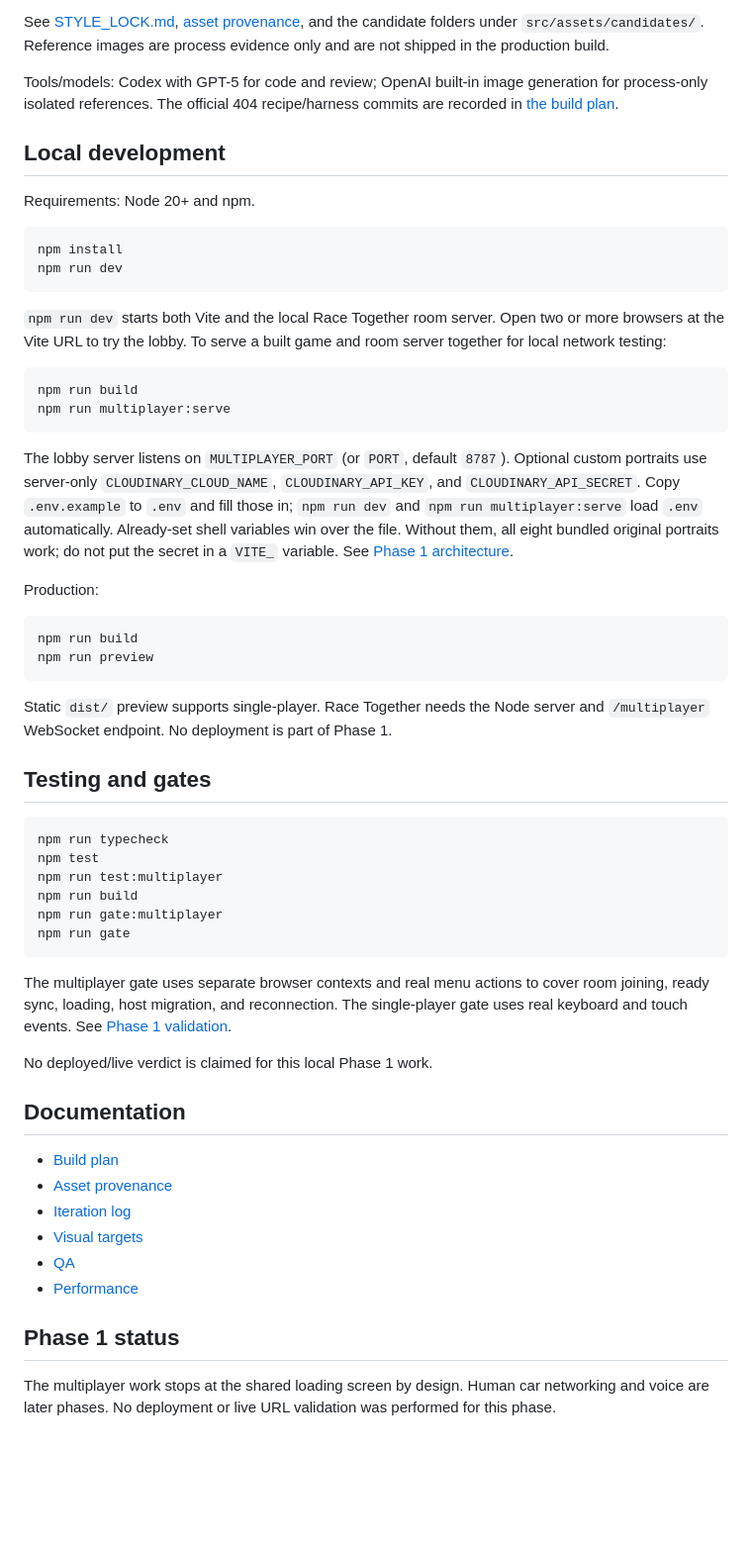
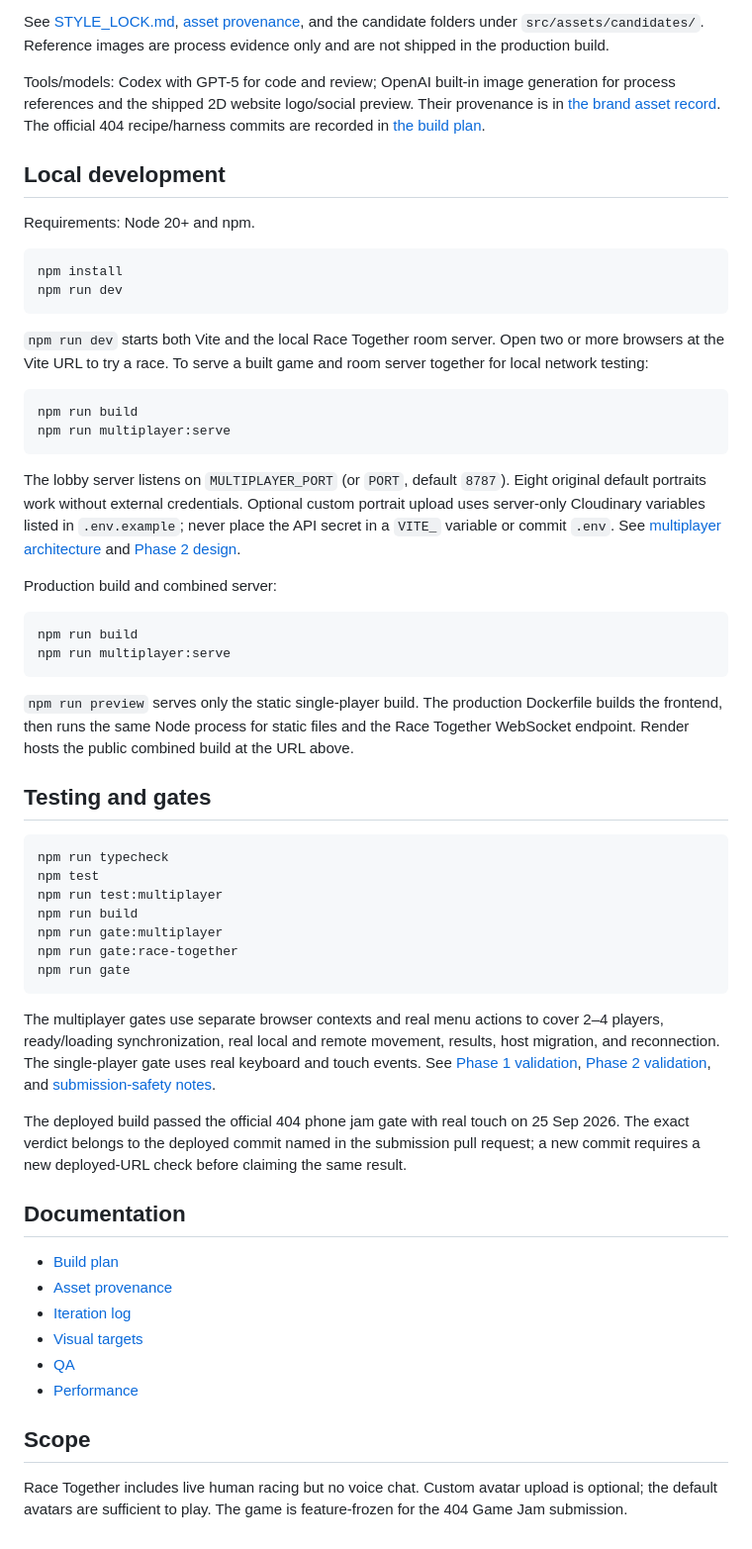
Before and after one commit to samscript18/road-zero, a Markdown page: README.md, the part around one of its changes. Shown at 99% size. Drawn GitHub-style; blank space fills up the shorter version.

Commit message:
Update README for shipped multiplayer game

````diff
--- a/README.md
+++ b/README.md
@@ -37,7 +37,7 @@ The game's hero asset families followed:
 
 See [STYLE_LOCK.md](STYLE_LOCK.md), [asset provenance](docs/ASSET_PROVENANCE.md), and the candidate folders under `src/assets/candidates/`. Reference images are process evidence only and are not shipped in the production build.
 
-Tools/models: Codex with GPT-5 for code and review; OpenAI built-in image generation for process-only isolated references. The official 404 recipe/harness commits are recorded in [the build plan](docs/BUILD_PLAN.md).
+Tools/models: Codex with GPT-5 for code and review; OpenAI built-in image generation for process references and the shipped 2D website logo/social preview. Their provenance is in [the brand asset record](docs/BRAND_ASSET_PROVENANCE.md). The official 404 recipe/harness commits are recorded in [the build plan](docs/BUILD_PLAN.md).
 
 ## Local development
 
@@ -48,23 +48,23 @@ npm install
 npm run dev
 ```
 
-`npm run dev` starts both Vite and the local Race Together room server. Open two or more browsers at the Vite URL to try the lobby. To serve a built game and room server together for local network testing:
+`npm run dev` starts both Vite and the local Race Together room server. Open two or more browsers at the Vite URL to try a race. To serve a built game and room server together for local network testing:
 
 ```bash
 npm run build
 npm run multiplayer:serve
 ```
 
-The lobby server listens on `MULTIPLAYER_PORT` (or `PORT`, default `8787`). Optional custom portraits use server-only `CLOUDINARY_CLOUD_NAME`, `CLOUDINARY_API_KEY`, and `CLOUDINARY_API_SECRET`. Copy `.env.example` to `.env` and fill those in; `npm run dev` and `npm run multiplayer:serve` load `.env` automatically. Already-set shell variables win over the file. Without them, all eight bundled original portraits work; do not put the secret in a `VITE_` variable. See [Phase 1 architecture](docs/multiplayer/ARCHITECTURE.md).
+The lobby server listens on `MULTIPLAYER_PORT` (or `PORT`, default `8787`). Eight original default portraits work without external credentials. Optional custom portrait upload uses server-only Cloudinary variables listed in `.env.example`; never place the API secret in a `VITE_` variable or commit `.env`. See [multiplayer architecture](docs/multiplayer/ARCHITECTURE.md) and [Phase 2 design](docs/multiplayer/PHASE_2_DESIGN.md).
 
-Production:
+Production build and combined server:
 
 ```bash
 npm run build
-npm run preview
+npm run multiplayer:serve
 ```
 
-Static `dist/` preview supports single-player. Race Together needs the Node server and `/multiplayer` WebSocket endpoint. No deployment is part of Phase 1.
+`npm run preview` serves only the static single-player build. The production Dockerfile builds the frontend, then runs the same Node process for static files and the Race Together WebSocket endpoint. Render hosts the public combined build at the URL above.
 
 ## Testing and gates
 
@@ -74,12 +74,13 @@ npm test
 npm run test:multiplayer
 npm run build
 npm run gate:multiplayer
+npm run gate:race-together
 npm run gate
 ```
 
-The multiplayer gate uses separate browser contexts and real menu actions to cover room joining, ready sync, loading, host migration, and reconnection. The single-player gate uses real keyboard and touch events. See [Phase 1 validation](receipts/multiplayer/PHASE_1_VALIDATION.md).
+The multiplayer gates use separate browser contexts and real menu actions to cover 2–4 players, ready/loading synchronization, real local and remote movement, results, host migration, and reconnection. The single-player gate uses real keyboard and touch events. See [Phase 1 validation](receipts/multiplayer/PHASE_1_VALIDATION.md), [Phase 2 validation](receipts/multiplayer/PHASE_2_VALIDATION.md), and [submission-safety notes](receipts/multiplayer/PHASE_2_SUBMISSION_SAFETY.md).
 
-No deployed/live verdict is claimed for this local Phase 1 work.
+The deployed build passed the official 404 phone jam gate with real touch on 25 Sep 2026. The exact verdict belongs to the deployed commit named in the submission pull request; a new commit requires a new deployed-URL check before claiming the same result.
 
 ## Documentation
 
@@ -90,6 +91,6 @@ No deployed/live verdict is claimed for this local Phase 1 work.
 - [QA](docs/QA.md)
 - [Performance](docs/PERFORMANCE.md)
 
-## Phase 1 status
+## Scope
 
-The multiplayer work stops at the shared loading screen by design. Human car networking and voice are later phases. No deployment or live URL validation was performed for this phase.
+Race Together includes live human racing but no voice chat. Custom avatar upload is optional; the default avatars are sufficient to play. The game is feature-frozen for the 404 Game Jam submission.
````
Also changed, not shown: other parts of README.md (+3 -3 lines).
